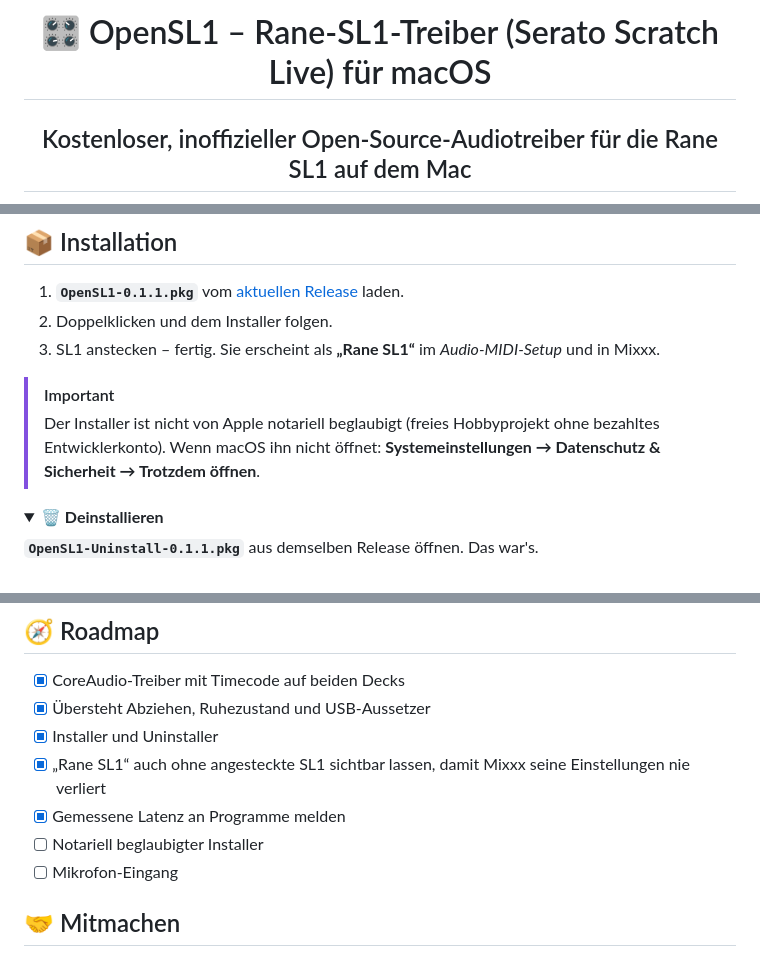
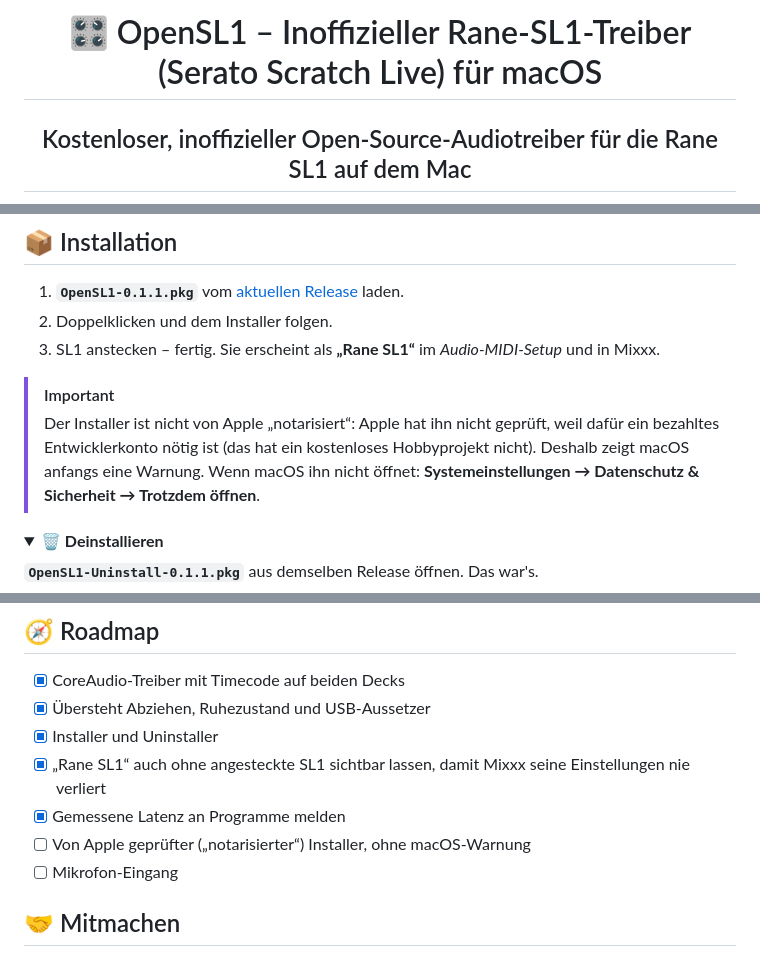
Before and after one commit to OnSerious/OpenSL1, a Markdown page: README.de.md, 3 parts joined by grey strips. Drawn GitHub-style; folded sections open.

Commit message:
README: 'Unofficial' in the title, explain notarization in plain words
Co-Authored-By: Claude Sonnet 5.5 <noreply@anthropic.com>

```diff
--- a/README.de.md
+++ b/README.de.md
@@ -1,6 +1,6 @@
 <div align="center">
 
-# 🎛️ OpenSL1 – Rane-SL1-Treiber (Serato Scratch Live) für macOS
+# 🎛️ OpenSL1 – Inoffizieller Rane-SL1-Treiber (Serato Scratch Live) für macOS
 
 ## Kostenloser, inoffizieller Open-Source-Audiotreiber für die Rane SL1 auf dem Mac
 
@@ -120,7 +120,8 @@ macOS als CoreAudio-Gerät bereit. Der Takt kommt von der SL1 selbst – nichts
 3. SL1 anstecken – fertig. Sie erscheint als **„Rane SL1“** im *Audio-MIDI-Setup* und in Mixxx.
 
 > [!IMPORTANT]
-> Der Installer ist nicht von Apple notariell beglaubigt (freies Hobbyprojekt ohne bezahltes Entwicklerkonto).
+> Der Installer ist nicht von Apple „notarisiert“: Apple hat ihn nicht geprüft, weil dafür ein bezahltes Entwicklerkonto
+> nötig ist (das hat ein kostenloses Hobbyprojekt nicht). Deshalb zeigt macOS anfangs eine Warnung.
 > Wenn macOS ihn nicht öffnet: **Systemeinstellungen → Datenschutz & Sicherheit → Trotzdem öffnen**.
 
 <details>
@@ -293,7 +294,7 @@ Der Treiber schreibt alle 30 Sekunden einen kurzen Bericht. Im Terminal:
 - [x] Installer und Uninstaller
 - [x] „Rane SL1“ auch ohne angesteckte SL1 sichtbar lassen, damit Mixxx seine Einstellungen nie verliert
 - [x] Gemessene Latenz an Programme melden
-- [ ] Notariell beglaubigter Installer
+- [ ] Von Apple geprüfter („notarisierter“) Installer, ohne macOS-Warnung
 - [ ] Mikrofon-Eingang
 
 ## 🤝 Mitmachen
```
Also changed, not shown: other parts of README.de.md (+1 -1 lines), README.md (+5 -4 lines).
